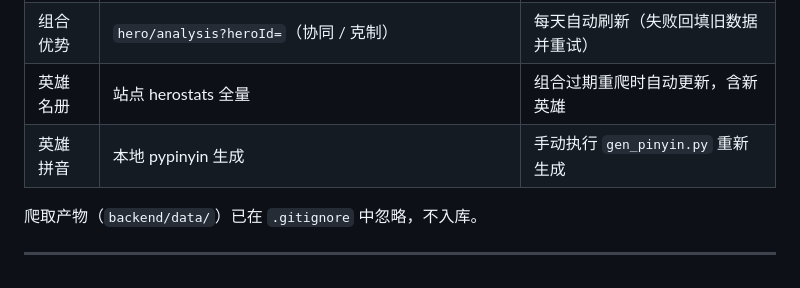
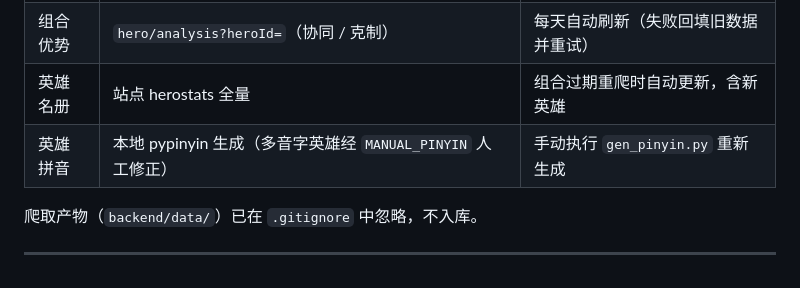
Before and after one commit to huangb23/Honor-of-Kings-BP-Assistant, a Markdown page: README.md, the part around the change. GitHub-like rendering.

Commit message:
readme: 补充拼音人工修正表说明

```diff
--- a/README.md
+++ b/README.md
@@ -100,7 +100,7 @@ win_rate = 1 / (1 + e^{−score})
 | 英雄胜率 | `herostats?date=昨日&gameMode={1,3,4,6}`（全分段/1350/顶端/巅峰千强）| 每天自动刷新（非今日则重拉）|
 | 组合优势 | `hero/analysis?heroId=`（协同 / 克制）| 每天自动刷新（失败回填旧数据并重试）|
 | 英雄名册 | 站点 herostats 全量 | 组合过期重爬时自动更新，含新英雄 |
-| 英雄拼音 | 本地 pypinyin 生成 | 手动执行 `gen_pinyin.py` 重新生成 |
+| 英雄拼音 | 本地 pypinyin 生成（多音字英雄经 `MANUAL_PINYIN` 人工修正）| 手动执行 `gen_pinyin.py` 重新生成 |
 
 爬取产物（`backend/data/`）已在 `.gitignore` 中忽略，不入库。
 
```
